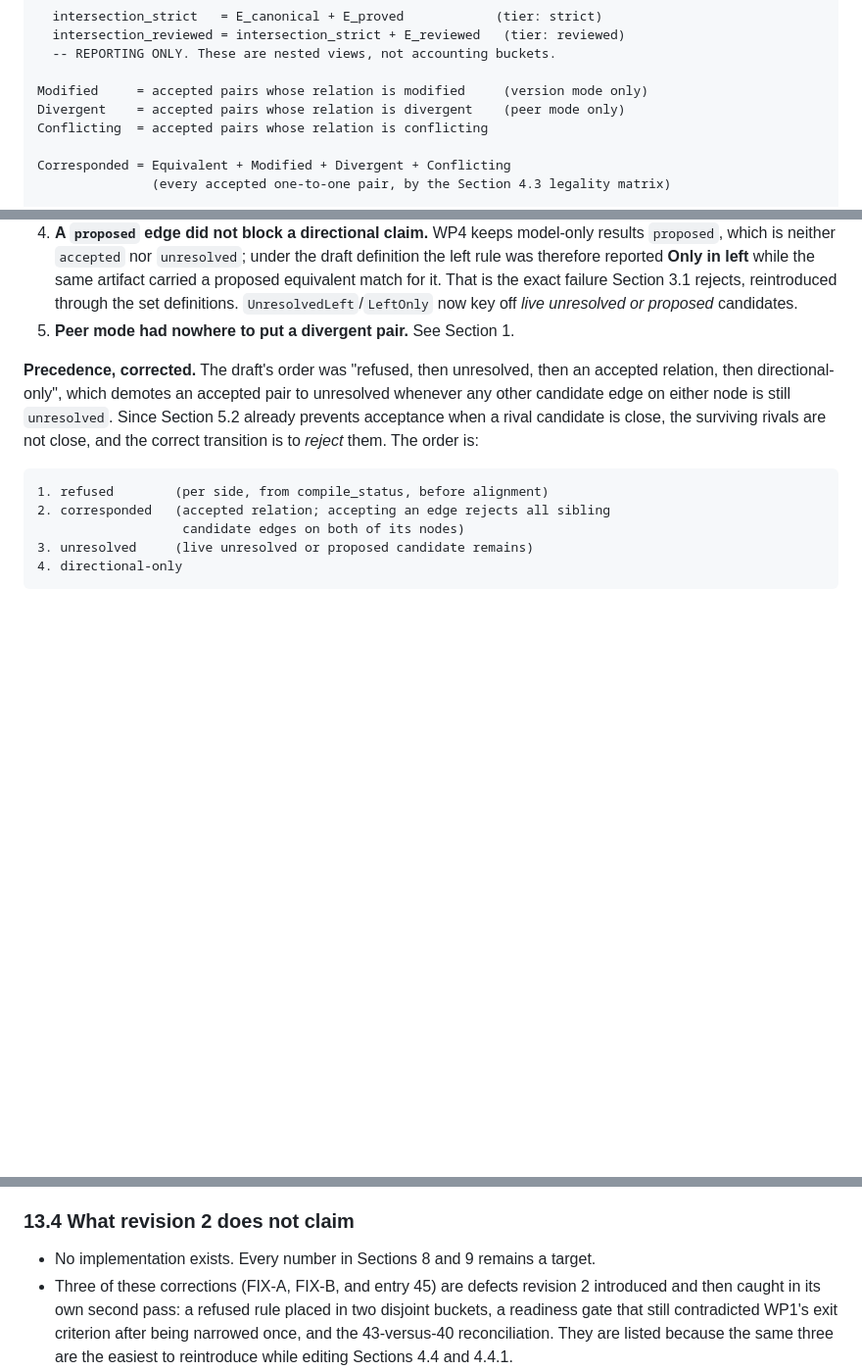
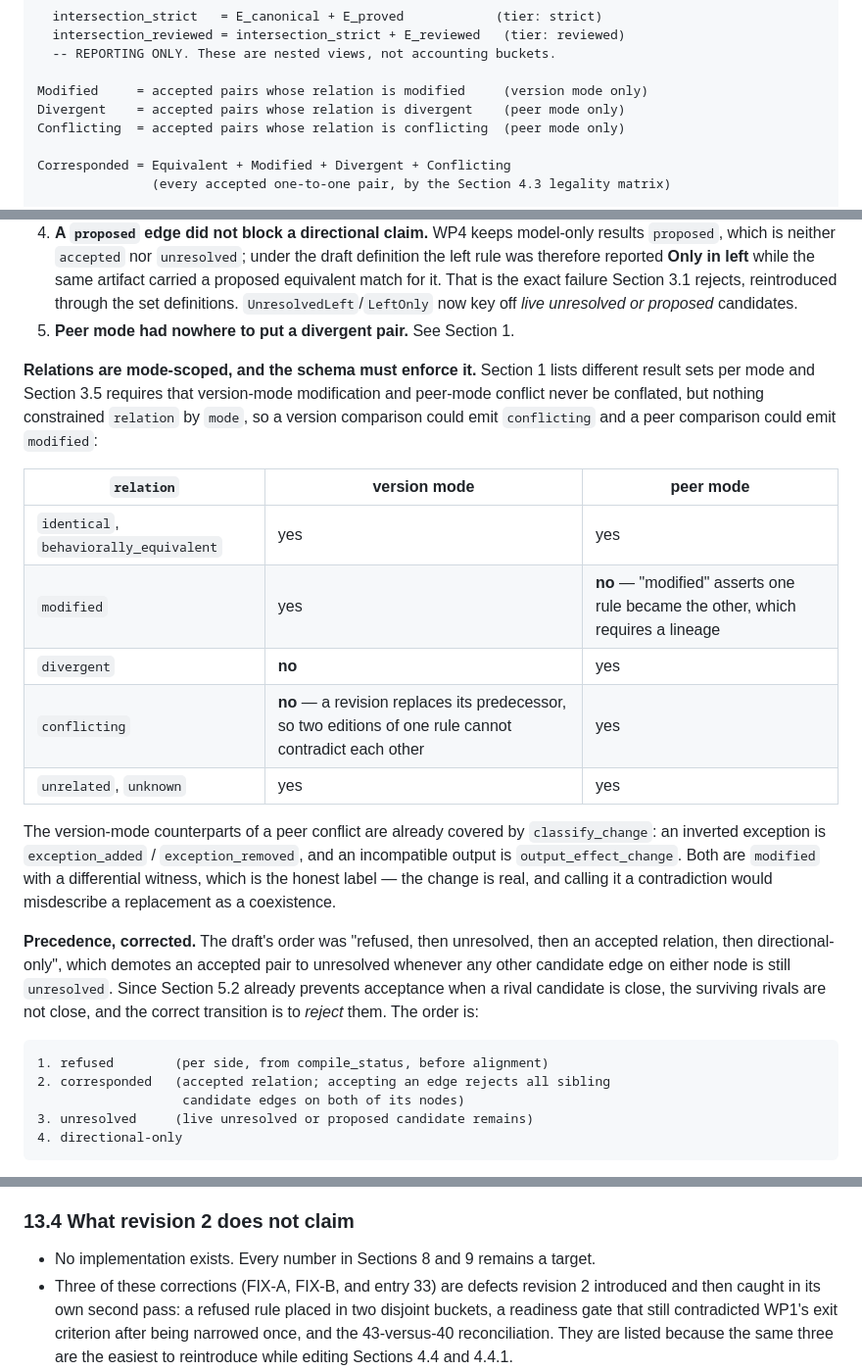
Before and after one commit to rrahimi-uci/policy-logic-forge, a Markdown page: plan-extend.md, 3 parts joined by grey strips. Shown at 98% size. Drawn GitHub-style; blank space fills up the shorter version.

```diff
--- a/plan-extend.md
+++ b/plan-extend.md
@@ -560,7 +560,7 @@ Equivalent   = accepted pairs whose relation is identical or behaviorally_equiva
 
 Modified     = accepted pairs whose relation is modified     (version mode only)
 Divergent    = accepted pairs whose relation is divergent    (peer mode only)
-Conflicting  = accepted pairs whose relation is conflicting
+Conflicting  = accepted pairs whose relation is conflicting  (peer mode only)
 
 Corresponded = Equivalent + Modified + Divergent + Conflicting
                (every accepted one-to-one pair, by the Section 4.3 legality matrix)
@@ -605,6 +605,27 @@ Five defects in the first draft's definitions and why each fix is required:
    definitions. `UnresolvedLeft`/`LeftOnly` now key off *live unresolved or
    proposed* candidates.
 5. **Peer mode had nowhere to put a divergent pair.** See Section 1.
+
+**Relations are mode-scoped, and the schema must enforce it.** Section 1 lists
+different result sets per mode and Section 3.5 requires that version-mode
+modification and peer-mode conflict never be conflated, but nothing constrained
+`relation` by `mode`, so a version comparison could emit `conflicting` and a
+peer comparison could emit `modified`:
+
+| `relation` | version mode | peer mode |
+| --- | --- | --- |
+| `identical`, `behaviorally_equivalent` | yes | yes |
+| `modified` | yes | **no** — "modified" asserts one rule became the other, which requires a lineage |
+| `divergent` | **no** | yes |
+| `conflicting` | **no** — a revision replaces its predecessor, so two editions of one rule cannot contradict each other | yes |
+| `unrelated`, `unknown` | yes | yes |
+
+The version-mode counterparts of a peer conflict are already covered by
+`classify_change`: an inverted exception is `exception_added` /
+`exception_removed`, and an incompatible output is `output_effect_change`. Both
+are `modified` with a differential witness, which is the honest label — the
+change is real, and calling it a contradiction would misdescribe a replacement
+as a coexistence.
 
 **Precedence, corrected.** The draft's order was "refused, then unresolved, then
 an accepted relation, then directional-only", which demotes an accepted pair to
@@ -1746,7 +1768,7 @@ should not be read as distrust of the whole document.
 ### 13.4 What revision 2 does not claim
 
 - No implementation exists. Every number in Sections 8 and 9 remains a target.
-- Three of these corrections (FIX-A, FIX-B, and entry 45) are defects revision 2
+- Three of these corrections (FIX-A, FIX-B, and entry 33) are defects revision 2
   introduced and then caught in its own second pass: a refused rule placed in
   two disjoint buckets, a readiness gate that still contradicted WP1's exit
   criterion after being narrowed once, and the 43-versus-40 reconciliation. They
```
Also changed, not shown: other parts of plan-extend.md (+16 -15 lines).
